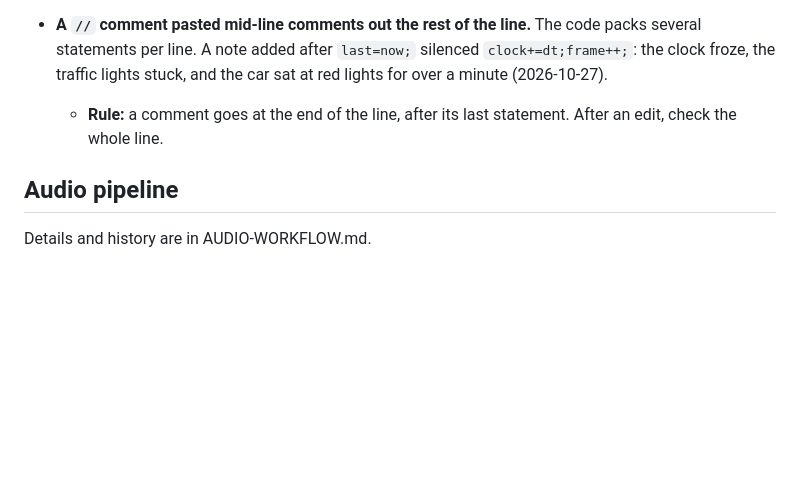
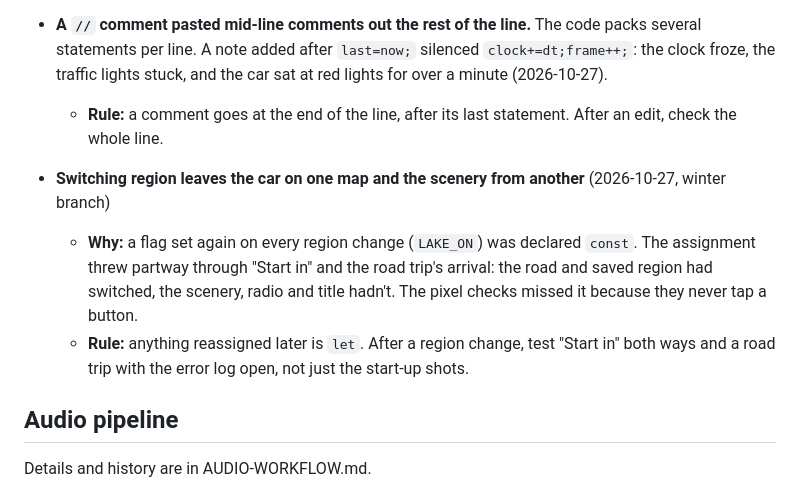
Before and after one commit to gghui-plans/long-way-home, a Markdown page: production/LESSONS.md, the part around the change. GitHub-like rendering; blank space fills up the shorter version.

Commit message:
LESSONS: a const reassigned on region change left the car on one map and the scenery from another
Co-Authored-By: Claude Opus 5.5 <noreply@anthropic.com>

```diff
--- a/production/LESSONS.md
+++ b/production/LESSONS.md
@@ -34,6 +34,9 @@ Bugs and traps that cost real time, came back, or weren't obvious from the code.
   - **Fix:** the loop clamps `dt` to 0–0.05 s.
 - **A `//` comment pasted mid-line comments out the rest of the line.** The code packs several statements per line. A note added after `last=now;` silenced `clock+=dt;frame++;`: the clock froze, the traffic lights stuck, and the car sat at red lights for over a minute (2026-10-27).
   - **Rule:** a comment goes at the end of the line, after its last statement. After an edit, check the whole line.
+- **Switching region leaves the car on one map and the scenery from another** (2026-10-27, winter branch)
+  - **Why:** a flag set again on every region change (`LAKE_ON`) was declared `const`. The assignment threw partway through "Start in" and the road trip's arrival: the road and saved region had switched, the scenery, radio and title hadn't. The pixel checks missed it because they never tap a button.
+  - **Rule:** anything reassigned later is `let`. After a region change, test "Start in" both ways and a road trip with the error log open, not just the start-up shots.
 
 ## Audio pipeline
 
```
